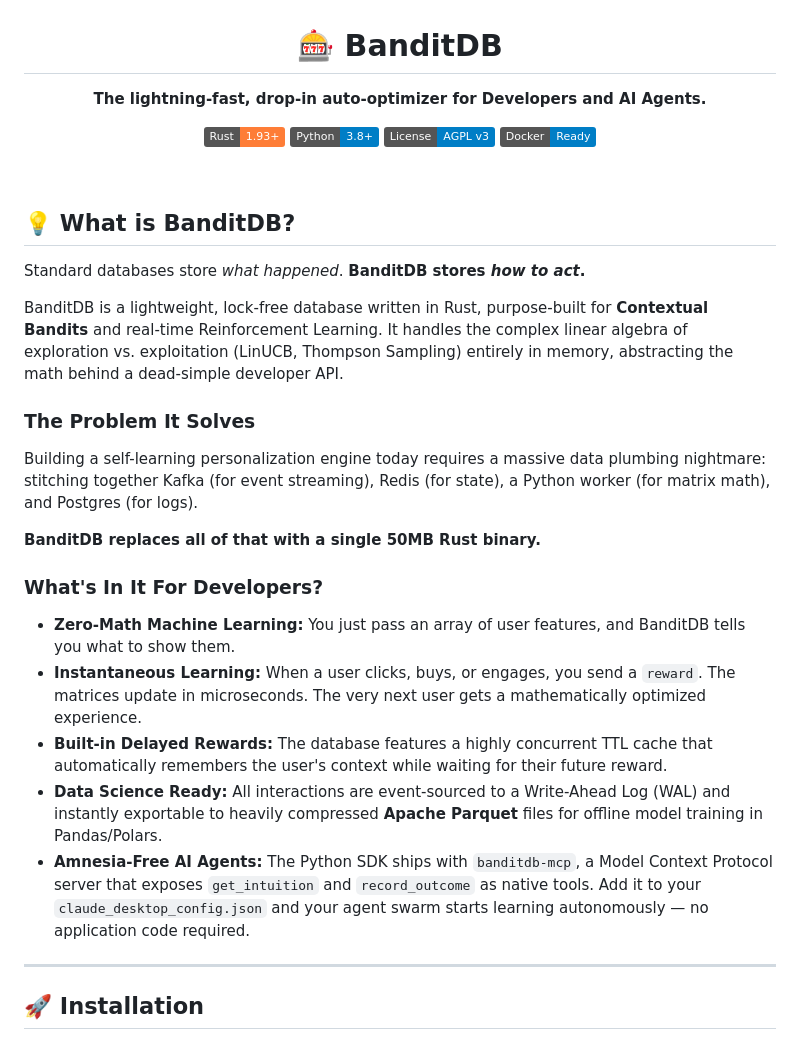
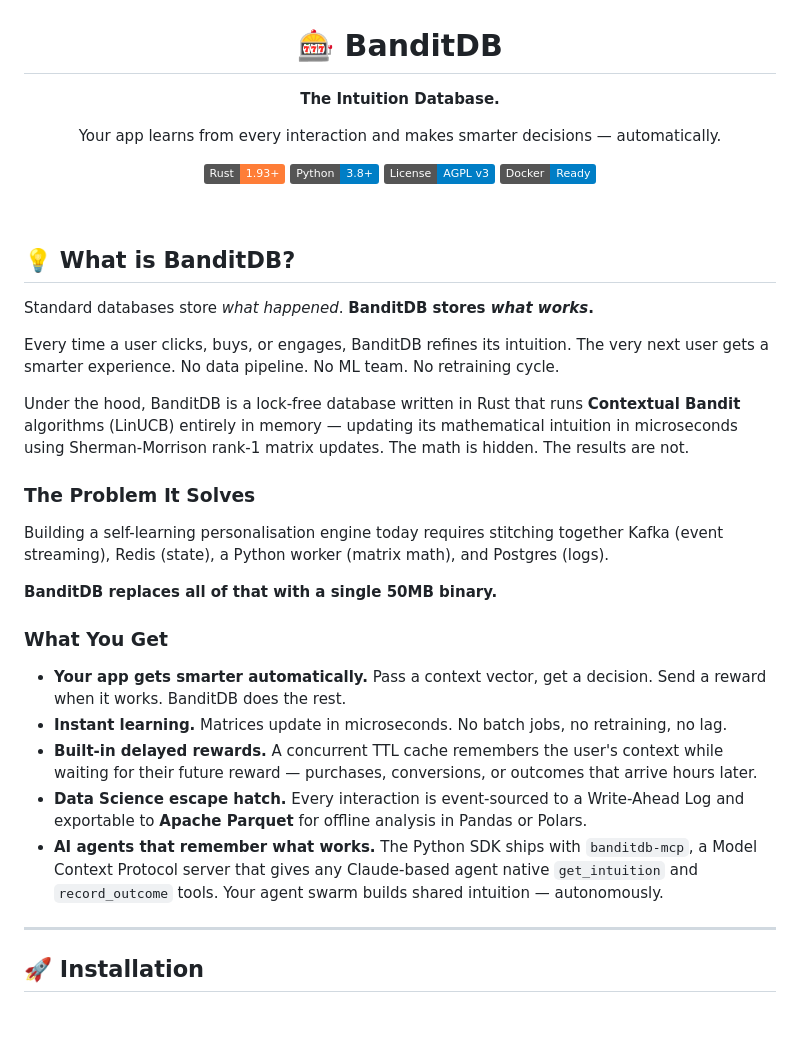
Before and after one commit to dynamicpricing-ai/banditdb, a Markdown page: README.md, the part around the change. GitHub-like rendering; badges without logos; blank space fills up the shorter version.

Commit message:
Positioning the DB

```diff
--- a/README.md
+++ b/README.md
@@ -2,7 +2,8 @@
 <div align="center">
 
   <h1>🎰 BanditDB</h1>
-  <p><b>The lightning-fast, drop-in auto-optimizer for Developers and AI Agents.</b></p>
+  <p><b>The Intuition Database.</b></p>
+  <p>Your app learns from every interaction and makes smarter decisions — automatically.</p>
 
   [![Rust](https://img.shields.io/badge/Rust-1.93+-orange.svg)](https://www.rust-lang.org)
   [![Python](https://img.shields.io/badge/Python-3.8+-blue.svg)](https://www.python.org)
@@ -14,21 +15,23 @@
 
 ## 💡 What is BanditDB?
 
-Standard databases store *what happened*. **BanditDB stores *how to act*.**
+Standard databases store *what happened*. **BanditDB stores *what works*.**
 
-BanditDB is a lightweight, lock-free database written in Rust, purpose-built for **Contextual Bandits** and real-time Reinforcement Learning. It handles the complex linear algebra of exploration vs. exploitation (LinUCB, Thompson Sampling) entirely in memory, abstracting the math behind a dead-simple developer API.
+Every time a user clicks, buys, or engages, BanditDB refines its intuition. The very next user gets a smarter experience. No data pipeline. No ML team. No retraining cycle.
+
+Under the hood, BanditDB is a lock-free database written in Rust that runs **Contextual Bandit** algorithms (LinUCB) entirely in memory — updating its mathematical intuition in microseconds using Sherman-Morrison rank-1 matrix updates. The math is hidden. The results are not.
 
 ### The Problem It Solves
-Building a self-learning personalization engine today requires a massive data plumbing nightmare: stitching together Kafka (for event streaming), Redis (for state), a Python worker (for matrix math), and Postgres (for logs).
+Building a self-learning personalisation engine today requires stitching together Kafka (event streaming), Redis (state), a Python worker (matrix math), and Postgres (logs).
 
-**BanditDB replaces all of that with a single 50MB Rust binary.**
+**BanditDB replaces all of that with a single 50MB binary.**
 
-### What's In It For Developers?
-* **Zero-Math Machine Learning:** You just pass an array of user features, and BanditDB tells you what to show them.
-* **Instantaneous Learning:** When a user clicks, buys, or engages, you send a `reward`. The matrices update in microseconds. The very next user gets a mathematically optimized experience.
-* **Built-in Delayed Rewards:** The database features a highly concurrent TTL cache that automatically remembers the user's context while waiting for their future reward.
-* **Data Science Ready:** All interactions are event-sourced to a Write-Ahead Log (WAL) and instantly exportable to heavily compressed **Apache Parquet** files for offline model training in Pandas/Polars.
-* **Amnesia-Free AI Agents:** The Python SDK ships with `banditdb-mcp`, a Model Context Protocol server that exposes `get_intuition` and `record_outcome` as native tools. Add it to your `claude_desktop_config.json` and your agent swarm starts learning autonomously — no application code required.
+### What You Get
+* **Your app gets smarter automatically.** Pass a context vector, get a decision. Send a reward when it works. BanditDB does the rest.
+* **Instant learning.** Matrices update in microseconds. No batch jobs, no retraining, no lag.
+* **Built-in delayed rewards.** A concurrent TTL cache remembers the user's context while waiting for their future reward — purchases, conversions, or outcomes that arrive hours later.
+* **Data Science escape hatch.** Every interaction is event-sourced to a Write-Ahead Log and exportable to **Apache Parquet** for offline analysis in Pandas or Polars.
+* **AI agents that remember what works.** The Python SDK ships with `banditdb-mcp`, a Model Context Protocol server that gives any Claude-based agent native `get_intuition` and `record_outcome` tools. Your agent swarm builds shared intuition — autonomously.
 
 ---
 
```
